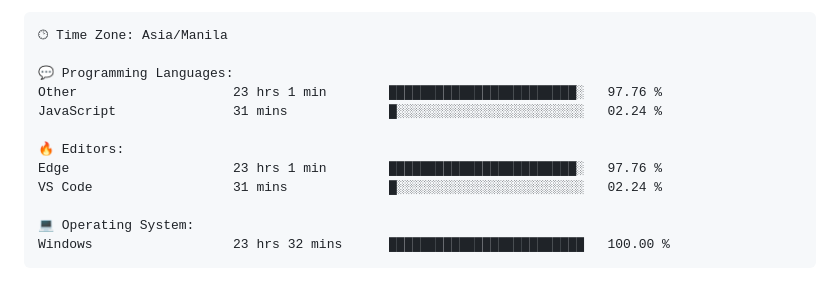
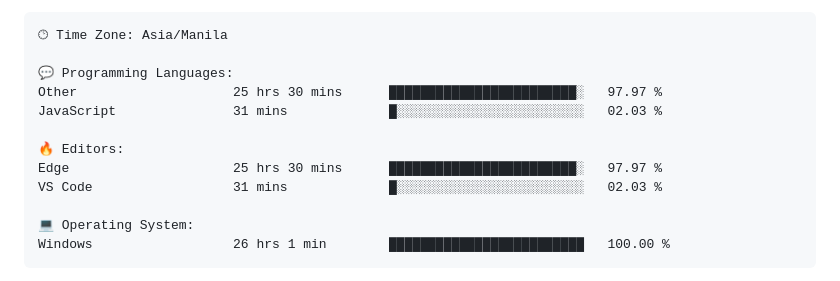
Before and after one commit to TimyVillarmia/TimyVillarmia, a Markdown page: README.md, the part around one of its changes. Drawn GitHub-style.

Commit message:
Updated with Dev Metrics

````diff
--- a/README.md
+++ b/README.md
@@ -56,15 +56,15 @@ $ <strong>echo</strong> "Let's connect and collaborate on exciting projects!"
 🕑︎ Time Zone: Asia/Manila
 
 💬 Programming Languages:
-Other                    23 hrs 1 min        ████████████████████████░   97.76 %
-JavaScript               31 mins             █░░░░░░░░░░░░░░░░░░░░░░░░   02.24 %
+Other                    25 hrs 30 mins      ████████████████████████░   97.97 %
+JavaScript               31 mins             █░░░░░░░░░░░░░░░░░░░░░░░░   02.03 %
 
 🔥 Editors:
-Edge                     23 hrs 1 min        ████████████████████████░   97.76 %
-VS Code                  31 mins             █░░░░░░░░░░░░░░░░░░░░░░░░   02.24 %
+Edge                     25 hrs 30 mins      ████████████████████████░   97.97 %
+VS Code                  31 mins             █░░░░░░░░░░░░░░░░░░░░░░░░   02.03 %
 
 💻 Operating System:
-Windows                  23 hrs 32 mins      █████████████████████████   100.00 %
+Windows                  26 hrs 1 min        █████████████████████████   100.00 %
 ```
 
 
````
Also changed, not shown: other parts of README.md (+1 -1 lines).
